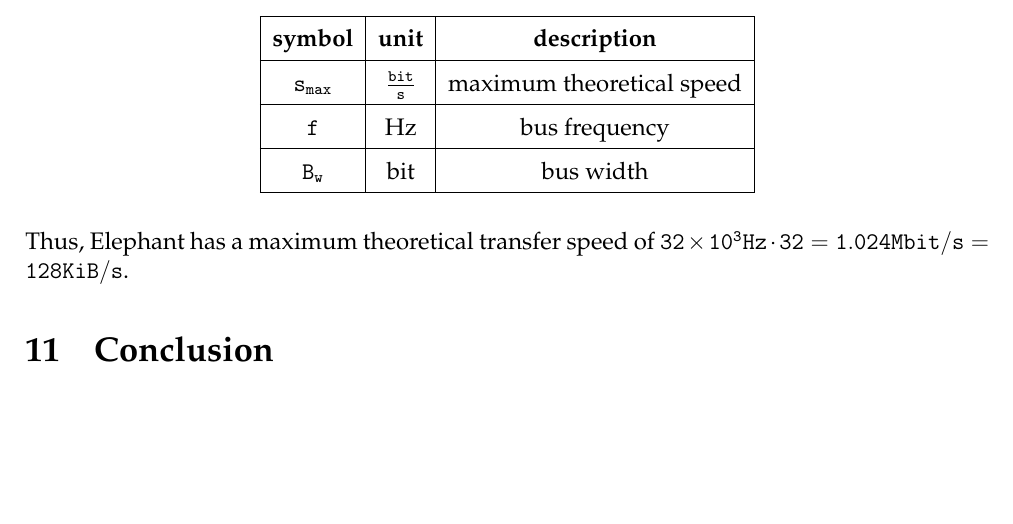
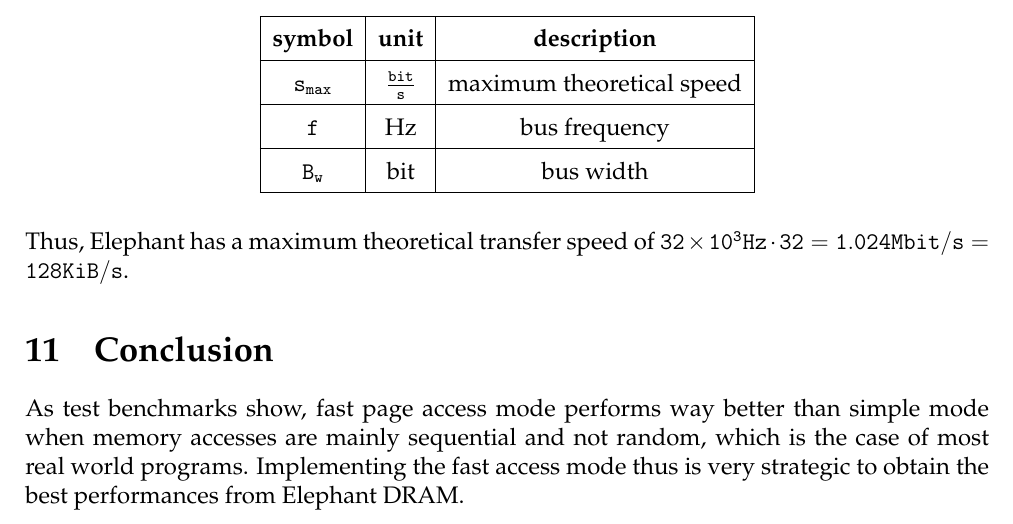
Before and after one commit to francescobarbarulo/CA19.32, a LaTeX document (doc/main.tex): part of page 12 of 12, cut so that both start at the same text, the shorter picture padded with empty space. Compiled offline with pdfLaTeX.

Commit message:
[doc] written draft for conclusions

```diff
--- a/doc/main.tex
+++ b/doc/main.tex
@@ -678,8 +678,7 @@ $ B_{w} $ & bit & bus width \\ \hline
 Thus, \memoryname{} has a maximum theoretical transfer speed of $32 \times 10^{3} Hz \cdot 32 = 1.024 Mbit/s = 128 KiB/s $.
 
 \section{Conclusion}
-% as we have seen using our test «benchmarks» the two different access modes for sequential read/write the fast page mode access is better
-% «strategic»
-% «negligible»
+As test benchmarks show, fast page access mode performs way better than simple mode when memory accesses are mainly sequential and not random, which is the case of most real world programs.
+Implementing the fast access mode thus is very strategic to obtain the best performances from \memoryname{} DRAM.
 
 \end{document}
```
